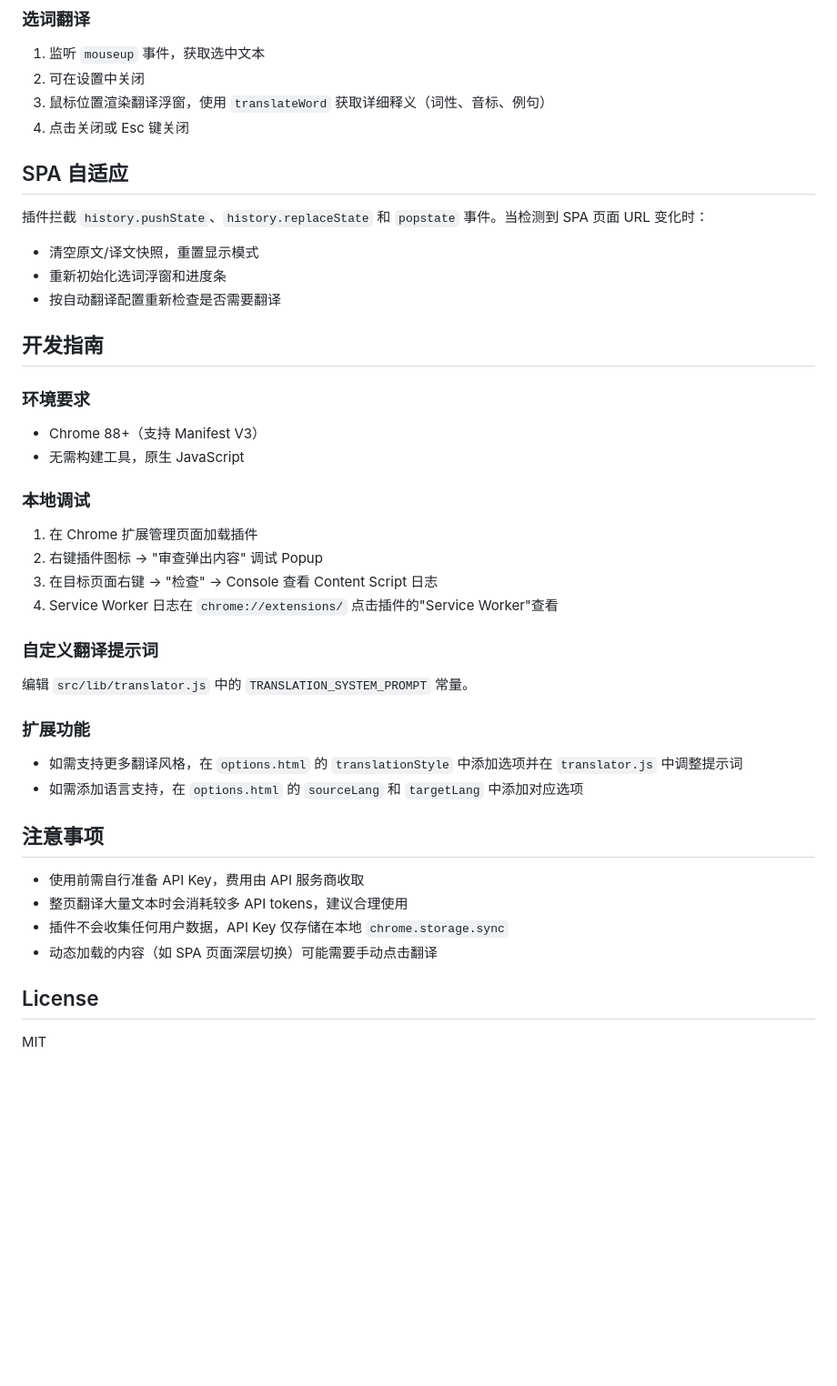
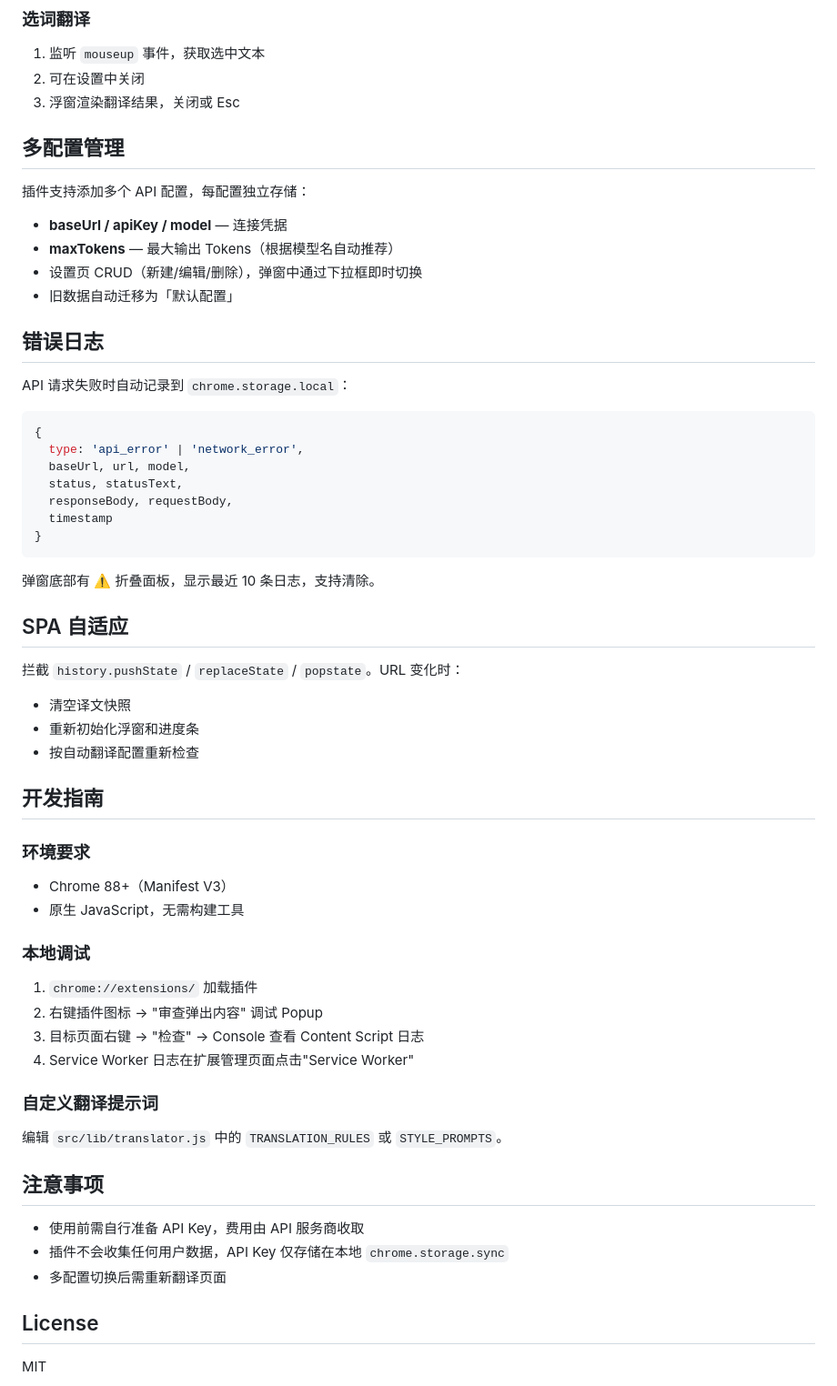
Before and after one commit to huanghao680/AI-web-translate-extension, a Markdown page: README.md, the part around one of its changes. Shown at 91% size. Rendered like a GitHub page; blank space fills up the shorter version.

Commit message:
docs: update README with profiles, styles, error log, maxTokens

````diff
--- a/README.md
+++ b/README.md
@@ -198,46 +235,64 @@ AI网页翻译插件/
 
 1. 监听 `mouseup` 事件，获取选中文本
 2. 可在设置中关闭
-3. 鼠标位置渲染翻译浮窗，使用 `translateWord` 获取详细释义（词性、音标、例句）
-4. 点击关闭或 Esc 键关闭
+3. 浮窗渲染翻译结果，关闭或 Esc
+
+## 多配置管理
+
+插件支持添加多个 API 配置，每配置独立存储：
+
+- **baseUrl / apiKey / model** — 连接凭据
+- **maxTokens** — 最大输出 Tokens（根据模型名自动推荐）
+- 设置页 CRUD（新建/编辑/删除），弹窗中通过下拉框即时切换
+- 旧数据自动迁移为「默认配置」
+
+## 错误日志
+
+API 请求失败时自动记录到 `chrome.storage.local`：
+
+```javascript
+{
+  type: 'api_error' | 'network_error',
+  baseUrl, url, model,
+  status, statusText,
+  responseBody, requestBody,
+  timestamp
+}
+```
+
+弹窗底部有 ⚠️ 折叠面板，显示最近 10 条日志，支持清除。
 
 ## SPA 自适应
 
-插件拦截 `history.pushState`、`history.replaceState` 和 `popstate` 事件。当检测到 SPA 页面 URL 变化时：
+拦截 `history.pushState` / `replaceState` / `popstate`。URL 变化时：
 
-- 清空原文/译文快照，重置显示模式
-- 重新初始化选词浮窗和进度条
-- 按自动翻译配置重新检查是否需要翻译
+- 清空译文快照
+- 重新初始化浮窗和进度条
+- 按自动翻译配置重新检查
 
 ## 开发指南
 
 ### 环境要求
 
-- Chrome 88+（支持 Manifest V3）
-- 无需构建工具，原生 JavaScript
+- Chrome 88+（Manifest V3）
+- 原生 JavaScript，无需构建工具
 
 ### 本地调试
 
-1. 在 Chrome 扩展管理页面加载插件
+1. `chrome://extensions/` 加载插件
 2. 右键插件图标 → "审查弹出内容" 调试 Popup
-3. 在目标页面右键 → "检查" → Console 查看 Content Script 日志
-4. Service Worker 日志在 `chrome://extensions/` 点击插件的"Service Worker"查看
+3. 目标页面右键 → "检查" → Console 查看 Content Script 日志
+4. Service Worker 日志在扩展管理页面点击"Service Worker"
 
 ### 自定义翻译提示词
 
-编辑 `src/lib/translator.js` 中的 `TRANSLATION_SYSTEM_PROMPT` 常量。
-
-### 扩展功能
-
-- 如需支持更多翻译风格，在 `options.html` 的 `translationStyle` 中添加选项并在 `translator.js` 中调整提示词
-- 如需添加语言支持，在 `options.html` 的 `sourceLang` 和 `targetLang` 中添加对应选项
+编辑 `src/lib/translator.js` 中的 `TRANSLATION_RULES` 或 `STYLE_PROMPTS`。
 
 ## 注意事项
 
 - 使用前需自行准备 API Key，费用由 API 服务商收取
-- 整页翻译大量文本时会消耗较多 API tokens，建议合理使用
 - 插件不会收集任何用户数据，API Key 仅存储在本地 `chrome.storage.sync`
-- 动态加载的内容（如 SPA 页面深层切换）可能需要手动点击翻译
+- 多配置切换后需重新翻译页面
 
 ## License
 
````
Also changed, not shown: other parts of README.md (+85 -48 lines).
